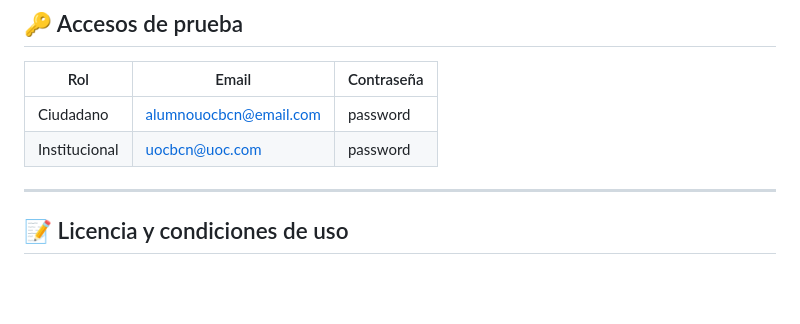
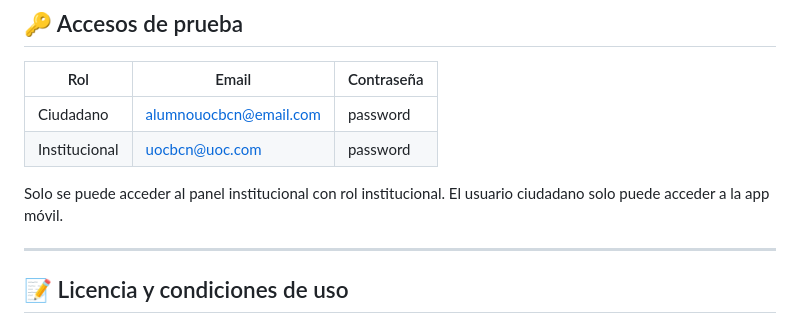
Before and after one commit to jourdian/AnivalientesWeb_PR, a Markdown page: README.md, the part around the change. GitHub-like rendering; blank space fills up the shorter version.

Commit message:
README actualizado

```diff
--- a/README.md
+++ b/README.md
@@ -87,6 +87,8 @@ Incluye:
 | Ciudadano     | alumnouocbcn@email.com        | password   |
 | Institucional | uocbcn@uoc.com                | password   |
 
+Solo se puede acceder al panel institucional con rol institucional. El usuario ciudadano solo puede acceder a la app móvil.
+
 ---
 
 ## 📝 Licencia y condiciones de uso
```
